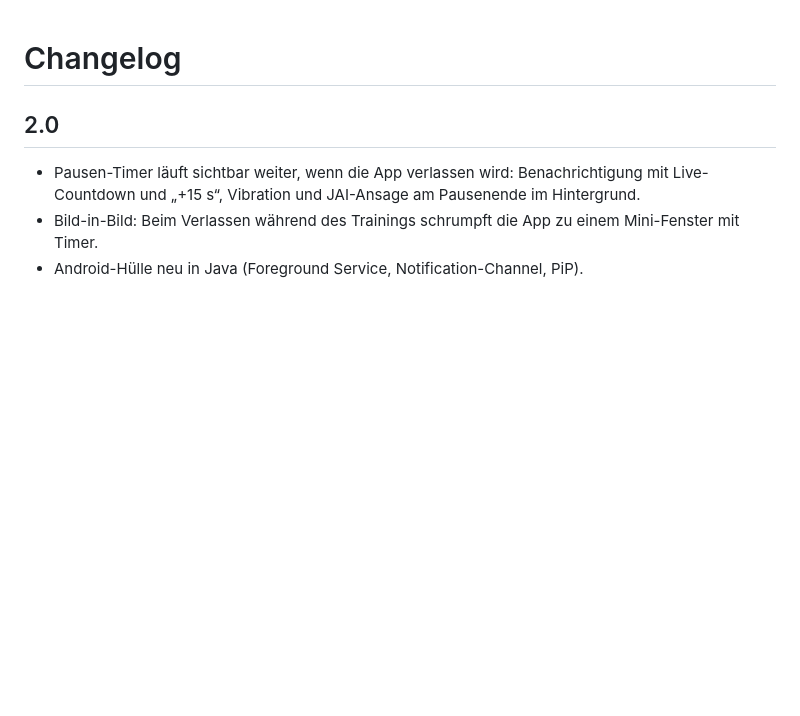
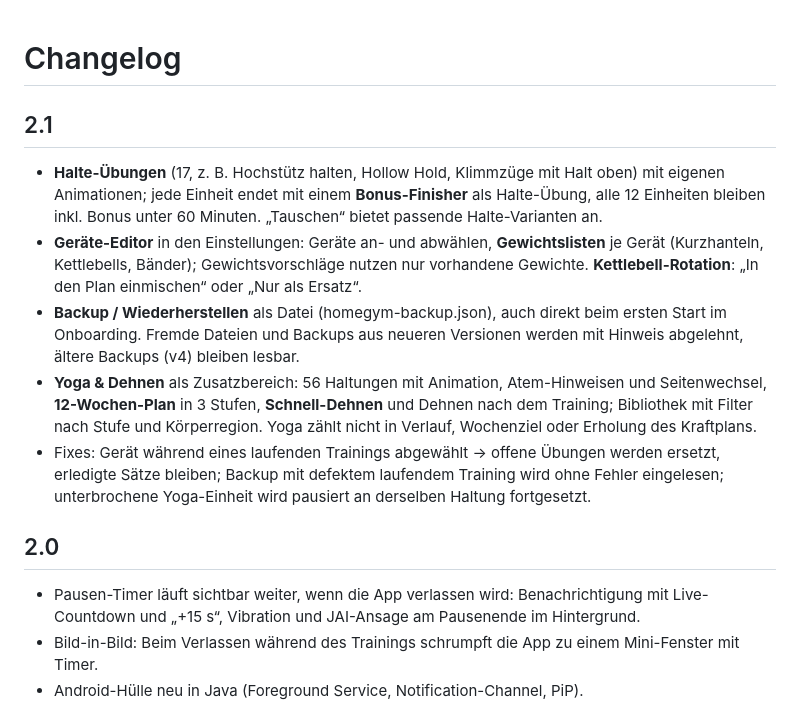
Before and after one commit to jr-stack-bot/Homegym-App, a Markdown page: CHANGELOG.md, the part around the change. Rendered like a GitHub page; blank space fills up the shorter version.

```diff
--- a/CHANGELOG.md
+++ b/CHANGELOG.md
@@ -1,4 +1,11 @@
 # Changelog
+
+## 2.1
+- **Halte-Übungen** (17, z. B. Hochstütz halten, Hollow Hold, Klimmzüge mit Halt oben) mit eigenen Animationen; jede Einheit endet mit einem **Bonus-Finisher** als Halte-Übung, alle 12 Einheiten bleiben inkl. Bonus unter 60 Minuten. „Tauschen“ bietet passende Halte-Varianten an.
+- **Geräte-Editor** in den Einstellungen: Geräte an- und abwählen, **Gewichtslisten** je Gerät (Kurzhanteln, Kettlebells, Bänder); Gewichtsvorschläge nutzen nur vorhandene Gewichte. **Kettlebell-Rotation**: „In den Plan einmischen“ oder „Nur als Ersatz“.
+- **Backup / Wiederherstellen** als Datei (homegym-backup.json), auch direkt beim ersten Start im Onboarding. Fremde Dateien und Backups aus neueren Versionen werden mit Hinweis abgelehnt, ältere Backups (v4) bleiben lesbar.
+- **Yoga & Dehnen** als Zusatzbereich: 56 Haltungen mit Animation, Atem-Hinweisen und Seitenwechsel, **12-Wochen-Plan** in 3 Stufen, **Schnell-Dehnen** und Dehnen nach dem Training; Bibliothek mit Filter nach Stufe und Körperregion. Yoga zählt nicht in Verlauf, Wochenziel oder Erholung des Kraftplans.
+- Fixes: Gerät während eines laufenden Trainings abgewählt → offene Übungen werden ersetzt, erledigte Sätze bleiben; Backup mit defektem laufendem Training wird ohne Fehler eingelesen; unterbrochene Yoga-Einheit wird pausiert an derselben Haltung fortgesetzt.
 
 ## 2.0
 - Pausen-Timer läuft sichtbar weiter, wenn die App verlassen wird: Benachrichtigung mit Live-Countdown und „+15 s“, Vibration und JAI-Ansage am Pausenende im Hintergrund.
```
Also changed, not shown: README.md (+26 -5 lines), docs/screenshots/05_yoga.png (added), docs/screenshots/06_geraete.png (added), 12 other files.
